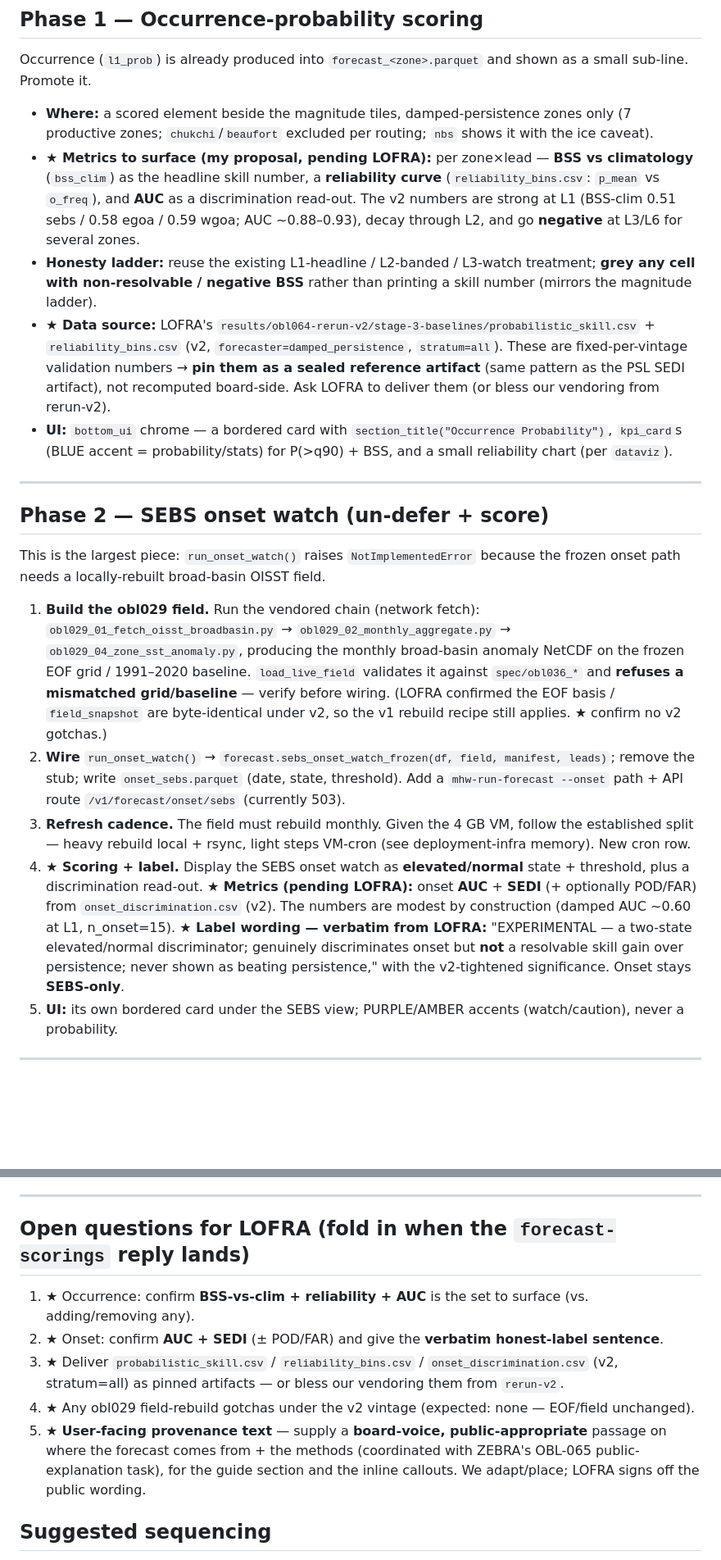
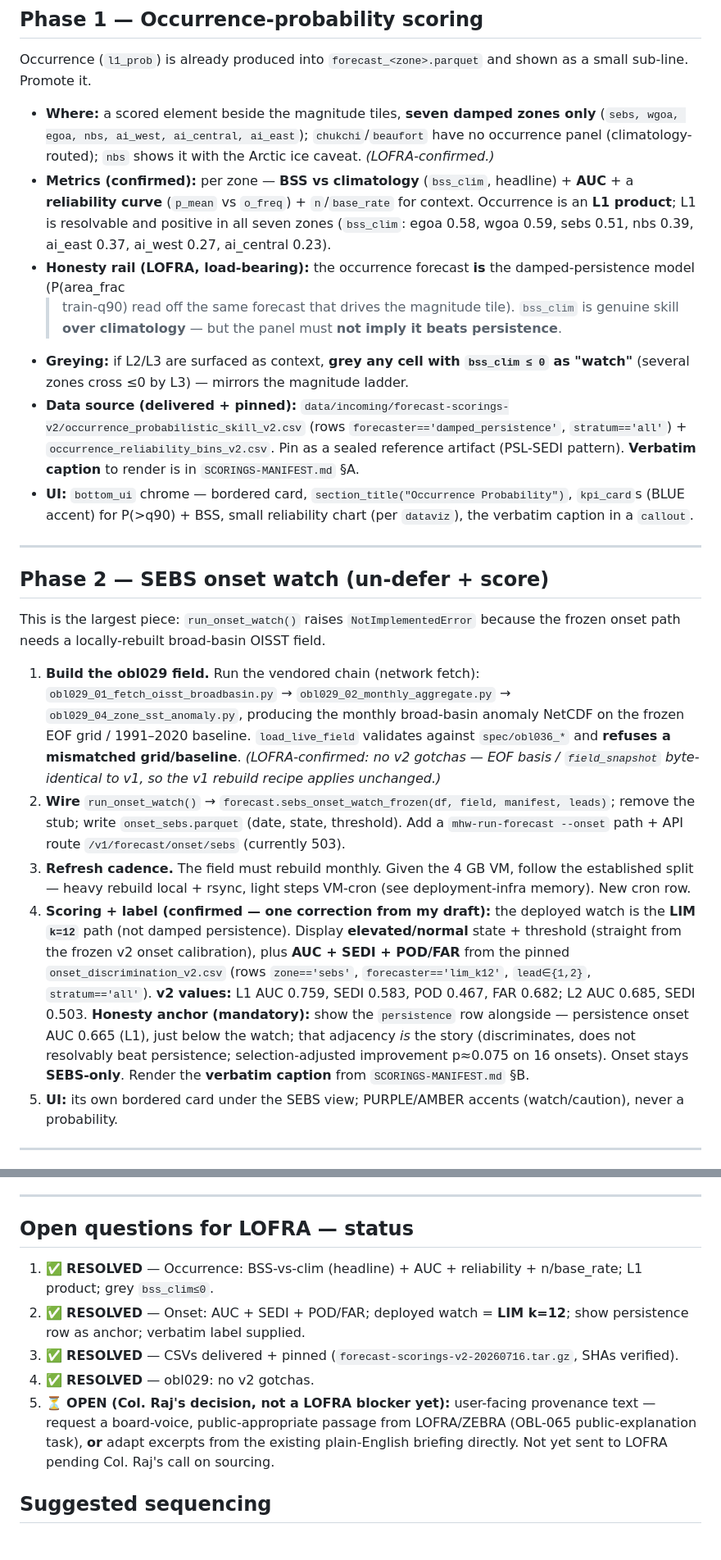
Before and after one commit to rajpython/climate_iastate, a Markdown page: docs/forecast_extension/forecast-scorings-build-plan.md, 2 parts joined by grey strips. Shown at 82% size. Drawn GitHub-style; blank space fills up the shorter version.

Commit message:
Plan: finalize — all LOFRA scorings guidance received + verified; ★ items resolved
LOFRA delivered forecast-scorings-v2 (3 pinned CSVs + display rules + verbatim
captions; SHAs verified). Resolves occurrence metrics (BSS-clim/AUC/reliability),
onset (deployed watch = LIM k=12, AUC 0.759/SEDI 0.583 L1; persistence anchor
0.665), pinned data source, and obl029 (no v2 gotchas). Only open item is the
user-facing provenance-text sourcing (Col. Raj's call). Plan READY for approval.

Co-Authored-By: Claude Fable 5 <noreply@anthropic.com>

```diff
--- a/docs/forecast_extension/forecast-scorings-build-plan.md
+++ b/docs/forecast_extension/forecast-scorings-build-plan.md
@@ -53,20 +56,23 @@ purely mechanical; no UI change.
 
 Occurrence (`l1_prob`) is already produced into `forecast_<zone>.parquet` and shown as a small sub-line. Promote it.
 
-- **Where:** a scored element beside the magnitude tiles, damped-persistence zones only (7 productive zones;
-  `chukchi`/`beaufort` excluded per routing; `nbs` shows it with the ice caveat).
-- **★ Metrics to surface (my proposal, pending LOFRA):** per zone×lead — **BSS vs climatology** (`bss_clim`) as the
-  headline skill number, a **reliability curve** (`reliability_bins.csv`: `p_mean` vs `o_freq`), and **AUC** as a
-  discrimination read-out. The v2 numbers are strong at L1 (BSS-clim 0.51 sebs / 0.58 egoa / 0.59 wgoa; AUC ~0.88–0.93),
-  decay through L2, and go **negative** at L3/L6 for several zones.
-- **Honesty ladder:** reuse the existing L1-headline / L2-banded / L3-watch treatment; **grey any cell with
-  non-resolvable / negative BSS** rather than printing a skill number (mirrors the magnitude ladder).
-- **★ Data source:** LOFRA's `results/obl064-rerun-v2/stage-3-baselines/probabilistic_skill.csv` +
-  `reliability_bins.csv` (v2, `forecaster=damped_persistence`, `stratum=all`). These are fixed-per-vintage
-  validation numbers → **pin them as a sealed reference artifact** (same pattern as the PSL SEDI artifact), not
-  recomputed board-side. Ask LOFRA to deliver them (or bless our vendoring from rerun-v2).
-- **UI:** `bottom_ui` chrome — a bordered card with `section_title("Occurrence Probability")`, `kpi_card`s
-  (BLUE accent = probability/stats) for P(>q90) + BSS, and a small reliability chart (per `dataviz`).
+- **Where:** a scored element beside the magnitude tiles, **seven damped zones only** (`sebs, wgoa, egoa, nbs,
+  ai_west, ai_central, ai_east`); `chukchi`/`beaufort` have no occurrence panel (climatology-routed); `nbs` shows
+  it with the Arctic ice caveat. *(LOFRA-confirmed.)*
+- **Metrics (confirmed):** per zone — **BSS vs climatology** (`bss_clim`, headline) + **AUC** + a **reliability
+  curve** (`p_mean` vs `o_freq`) + `n`/`base_rate` for context. Occurrence is an **L1 product**; L1 is resolvable
+  and positive in all seven zones (`bss_clim`: egoa 0.58, wgoa 0.59, sebs 0.51, nbs 0.39, ai_east 0.37, ai_west
+  0.27, ai_central 0.23).
+- **Honesty rail (LOFRA, load-bearing):** the occurrence forecast **is** the damped-persistence model (P(area_frac
+  > train-q90) read off the same forecast that drives the magnitude tile). `bss_clim` is genuine skill **over
+  climatology** — but the panel must **not imply it beats persistence**.
+- **Greying:** if L2/L3 are surfaced as context, **grey any cell with `bss_clim ≤ 0` as "watch"** (several zones
+  cross ≤0 by L3) — mirrors the magnitude ladder.
+- **Data source (delivered + pinned):** `data/incoming/forecast-scorings-v2/occurrence_probabilistic_skill_v2.csv`
+  (rows `forecaster=='damped_persistence'`, `stratum=='all'`) + `occurrence_reliability_bins_v2.csv`. Pin as a
+  sealed reference artifact (PSL-SEDI pattern). **Verbatim caption** to render is in `SCORINGS-MANIFEST.md` §A.
+- **UI:** `bottom_ui` chrome — bordered card, `section_title("Occurrence Probability")`, `kpi_card`s (BLUE accent)
+  for P(>q90) + BSS, small reliability chart (per `dataviz`), the verbatim caption in a `callout`.
 
 ---
 
@@ -77,20 +83,22 @@ locally-rebuilt broad-basin OISST field.
 
 1. **Build the obl029 field.** Run the vendored chain (network fetch): `obl029_01_fetch_oisst_broadbasin.py` →
    `obl029_02_monthly_aggregate.py` → `obl029_04_zone_sst_anomaly.py`, producing the monthly broad-basin anomaly
-   NetCDF on the frozen EOF grid / 1991–2020 baseline. `load_live_field` validates it against `spec/obl036_*` and
-   **refuses a mismatched grid/baseline** — verify before wiring. (LOFRA confirmed the EOF basis / `field_snapshot`
-   are byte-identical under v2, so the v1 rebuild recipe still applies. ★ confirm no v2 gotchas.)
+   NetCDF on the frozen EOF grid / 1991–2020 baseline. `load_live_field` validates against `spec/obl036_*` and
+   **refuses a mismatched grid/baseline**. *(LOFRA-confirmed: no v2 gotchas — EOF basis / `field_snapshot`
+   byte-identical to v1, so the v1 rebuild recipe applies unchanged.)*
 2. **Wire** `run_onset_watch()` → `forecast.sebs_onset_watch_frozen(df, field, manifest, leads)`; remove the stub;
    write `onset_sebs.parquet` (date, state, threshold). Add a `mhw-run-forecast --onset` path + API route
    `/v1/forecast/onset/sebs` (currently 503).
 3. **Refresh cadence.** The field must rebuild monthly. Given the 4 GB VM, follow the established split — heavy
    rebuild local + rsync, light steps VM-cron (see deployment-infra memory). New cron row.
-4. **★ Scoring + label.** Display the SEBS onset watch as **elevated/normal** state + threshold, plus a
-   discrimination read-out. **★ Metrics (pending LOFRA):** onset **AUC** + **SEDI** (+ optionally POD/FAR) from
-   `onset_discrimination.csv` (v2). The numbers are modest by construction (damped AUC ~0.60 at L1, n_onset=15).
-   **★ Label wording — verbatim from LOFRA:** "EXPERIMENTAL — a two-state elevated/normal discriminator; genuinely
-   discriminates onset but **not** a resolvable skill gain over persistence; never shown as beating persistence,"
-   with the v2-tightened significance. Onset stays **SEBS-only**.
+4. **Scoring + label (confirmed — one correction from my draft):** the deployed watch is the **LIM `k=12`** path
+   (not damped persistence). Display **elevated/normal** state + threshold (straight from the frozen v2 onset
+   calibration), plus **AUC + SEDI + POD/FAR** from the pinned `onset_discrimination_v2.csv`
+   (rows `zone=='sebs'`, `forecaster=='lim_k12'`, `lead∈{1,2}`, `stratum=='all'`). **v2 values:** L1 AUC 0.759,
+   SEDI 0.583, POD 0.467, FAR 0.682; L2 AUC 0.685, SEDI 0.503. **Honesty anchor (mandatory):** show the
+   `persistence` row alongside — persistence onset AUC 0.665 (L1), just below the watch; that adjacency *is* the
+   story (discriminates, does not resolvably beat persistence; selection-adjusted improvement p≈0.075 on 16
+   onsets). Onset stays **SEBS-only**. Render the **verbatim caption** from `SCORINGS-MANIFEST.md` §B.
 5. **UI:** its own bordered card under the SEBS view; PURPLE/AMBER accents (watch/caution), never a probability.
 
 ---
@@ -132,16 +140,16 @@ listed for Col. Raj in the session notes.
 
 ---
 
-## Open questions for LOFRA (fold in when the `forecast-scorings` reply lands)
+## Open questions for LOFRA — status
 
-1. ★ Occurrence: confirm **BSS-vs-clim + reliability + AUC** is the set to surface (vs. adding/removing any).
-2. ★ Onset: confirm **AUC + SEDI** (± POD/FAR) and give the **verbatim honest-label sentence**.
-3. ★ Deliver `probabilistic_skill.csv` / `reliability_bins.csv` / `onset_discrimination.csv` (v2, stratum=all) as
-   pinned artifacts — or bless our vendoring them from `rerun-v2`.
-4. ★ Any obl029 field-rebuild gotchas under the v2 vintage (expected: none — EOF/field unchanged).
-5. ★ **User-facing provenance text** — supply a **board-voice, public-appropriate** passage on where the forecast
-   comes from + the methods (coordinated with ZEBRA's OBL-065 public-explanation task), for the guide section and
-   the inline callouts. We adapt/place; LOFRA signs off the public wording.
+1. ✅ **RESOLVED** — Occurrence: BSS-vs-clim (headline) + AUC + reliability + n/base_rate; L1 product; grey `bss_clim≤0`.
+2. ✅ **RESOLVED** — Onset: AUC + SEDI + POD/FAR; deployed watch = **LIM k=12**; show persistence row as anchor;
+   verbatim label supplied.
+3. ✅ **RESOLVED** — CSVs delivered + pinned (`forecast-scorings-v2-20260716.tar.gz`, SHAs verified).
+4. ✅ **RESOLVED** — obl029: no v2 gotchas.
+5. ⏳ **OPEN (Col. Raj's decision, not a LOFRA blocker yet):** user-facing provenance text — request a board-voice,
+   public-appropriate passage from LOFRA/ZEBRA (OBL-065 public-explanation task), **or** adapt excerpts from the
+   existing plain-English briefing directly. Not yet sent to LOFRA pending Col. Raj's call on sourcing.
 
 ## Suggested sequencing
 
```
Also changed, not shown: other parts of docs/forecast_extension/forecast-scorings-build-plan.md (+7 -4 lines).
